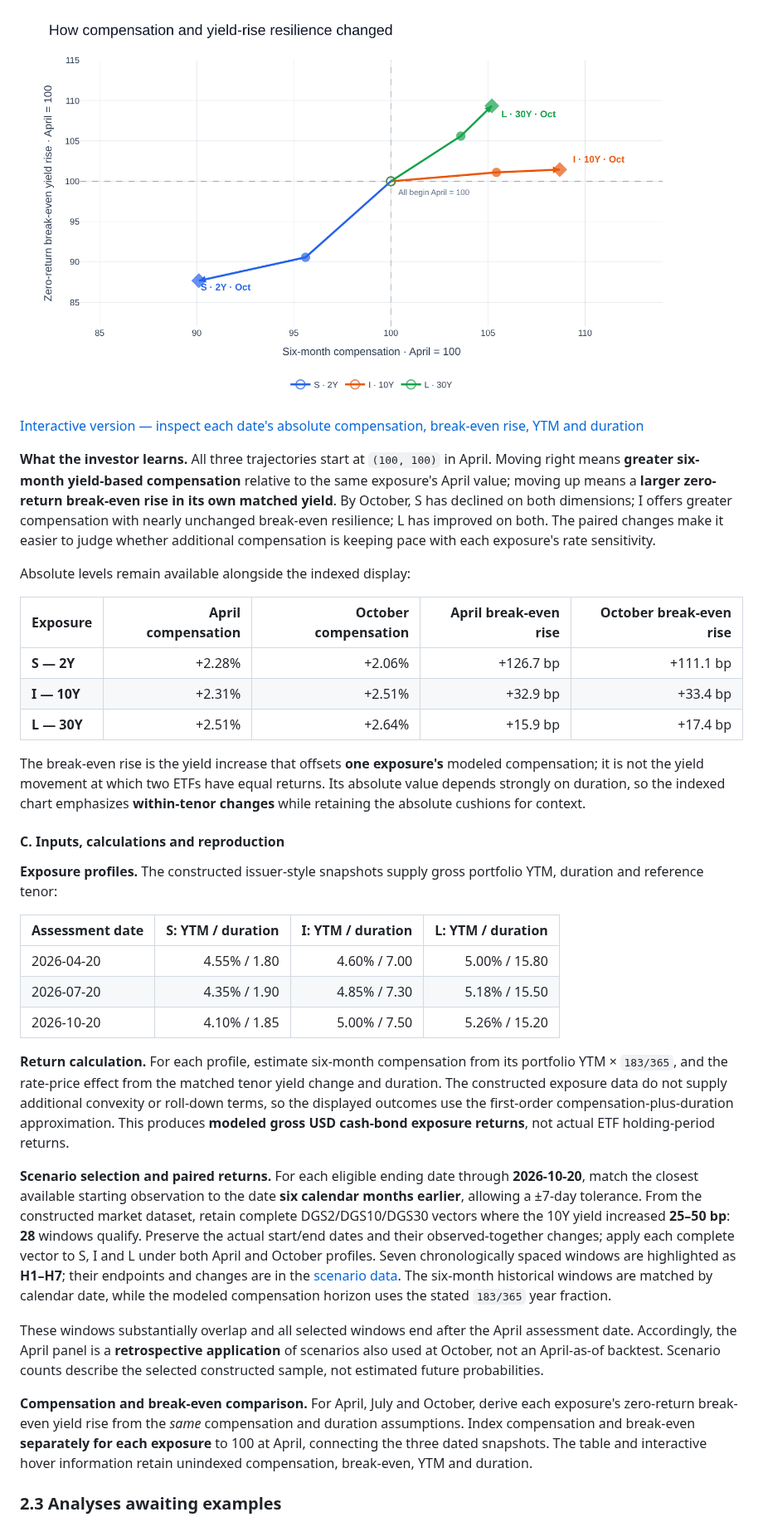
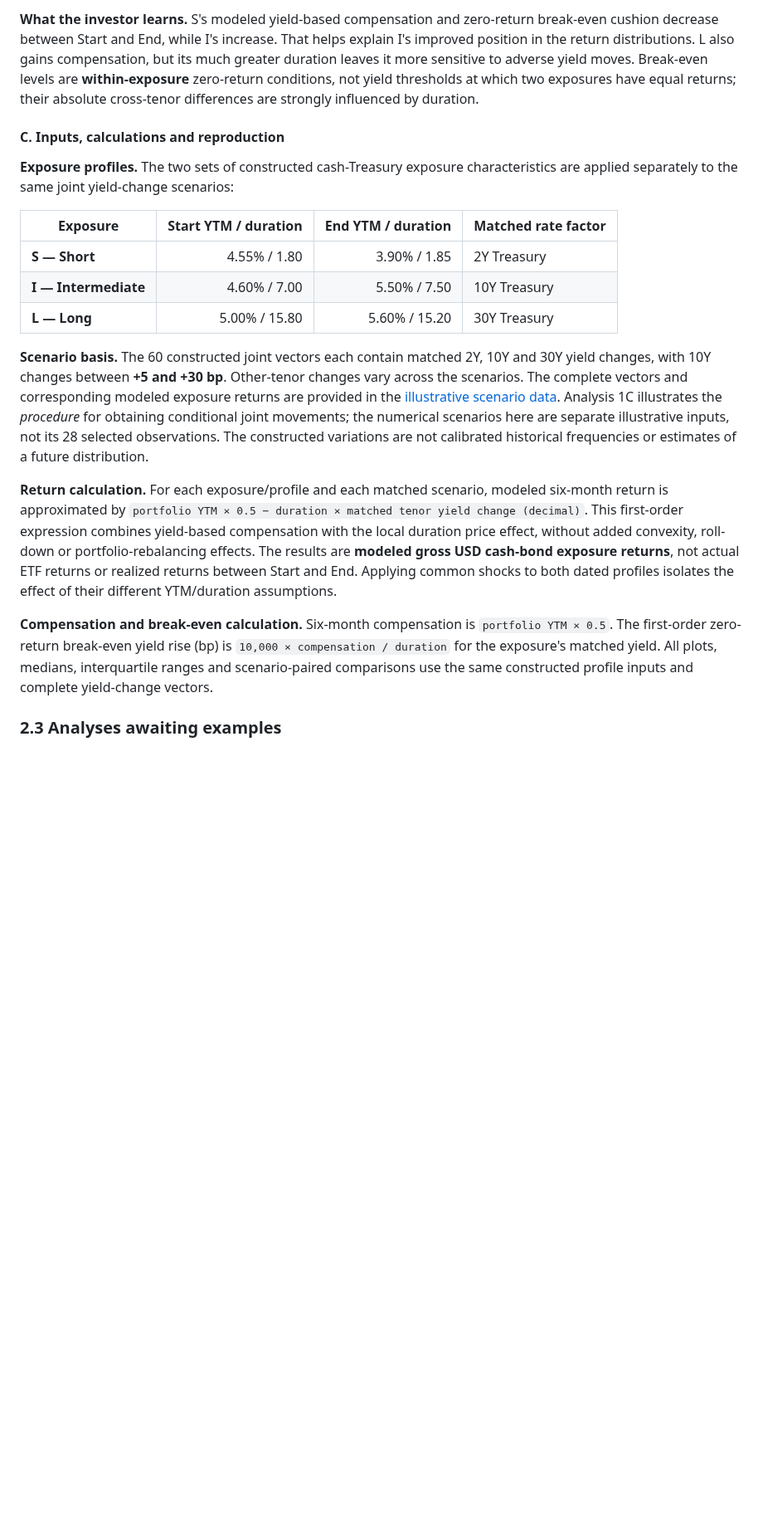
Before and after one commit to lbk209/bondview-v3, a Markdown page: docs/bond_etf_decision_examples.md, the part around one of its changes. Shown at 83% size. Rendered like a GitHub page; blank space fills up the shorter version.

```diff
--- a/docs/bond_etf_decision_examples.md
+++ b/docs/bond_etf_decision_examples.md
@@ -97,37 +105,21 @@ Comparing the April and October panels under the **same scenario vectors** isola
 
-![April-normalized trajectories of six-month compensation and zero-return break-even yield rise for the S, I and L exposures](assets/analysis2_compensation_break_even_indexed.png)
-
-[Interactive version — inspect each date's absolute compensation, break-even rise, YTM and duration](assets/analysis2_compensation_break_even_indexed.html)
-
-**What the investor learns.** All three trajectories start at `(100, 100)` in April. Moving right means **greater six-month yield-based compensation** relative to the same exposure's April value; moving up means a **larger zero-return break-even rise in its own matched yield**. By October, S has declined on both dimensions; I offers greater compensation with nearly unchanged break-even resilience; L has improved on both. The paired changes make it easier to judge whether additional compensation is keeping pace with each exposure's rate sensitivity.
-
-Absolute levels remain available alongside the indexed display:
-
-| Exposure | April compensation | October compensation | April break-even rise | October break-even rise |
-|---|---:|---:|---:|---:|
-| **S — 2Y** | +2.28% | +2.06% | +126.7 bp | +111.1 bp |
-| **I — 10Y** | +2.31% | +2.51% | +32.9 bp | +33.4 bp |
-| **L — 30Y** | +2.51% | +2.64% | +15.9 bp | +17.4 bp |
-
-The break-even rise is the yield increase that offsets **one exposure's** modeled compensation; it is not the yield movement at which two ETFs have equal returns. Its absolute value depends strongly on duration, so the indexed chart emphasizes **within-tenor changes** while retaining the absolute cushions for context.
+**What the investor learns.** S's modeled yield-based compensation and zero-return break-even cushion decrease between Start and End, while I's increase. That helps explain I's improved position in the return distributions. L also gains compensation, but its much greater duration leaves it more sensitive to adverse yield moves. Break-even levels are **within-exposure** zero-return conditions, not yield thresholds at which two exposures have equal returns; their absolute cross-tenor differences are strongly influenced by duration.
 
 #### C. Inputs, calculations and reproduction
 
-**Exposure profiles.** The constructed issuer-style snapshots supply gross portfolio YTM, duration and reference tenor:
+**Exposure profiles.** The two sets of constructed cash-Treasury exposure characteristics are applied separately to the same joint yield-change scenarios:
 
-| Assessment date | S: YTM / duration | I: YTM / duration | L: YTM / duration |
-|---|---:|---:|---:|
-| 2026-04-20 | 4.55% / 1.80 | 4.60% / 7.00 | 5.00% / 15.80 |
-| 2026-07-20 | 4.35% / 1.90 | 4.85% / 7.30 | 5.18% / 15.50 |
-| 2026-10-20 | 4.10% / 1.85 | 5.00% / 7.50 | 5.26% / 15.20 |
+| Exposure | Start YTM / duration | End YTM / duration | Matched rate factor |
+|---|---:|---:|---|
+| **S — Short** | 4.55% / 1.80 | 3.90% / 1.85 | 2Y Treasury |
+| **I — Intermediate** | 4.60% / 7.00 | 5.50% / 7.50 | 10Y Treasury |
+| **L — Long** | 5.00% / 15.80 | 5.60% / 15.20 | 30Y Treasury |
 
-**Return calculation.** For each profile, estimate six-month compensation from its portfolio YTM × `183/365`, and the rate-price effect from the matched tenor yield change and duration. The constructed exposure data do not supply additional convexity or roll-down terms, so the displayed outcomes use the first-order compensation-plus-duration approximation. This produces **modeled gross USD cash-bond exposure returns**, not actual ETF holding-period returns.
+**Scenario basis.** The 60 constructed joint vectors each contain matched 2Y, 10Y and 30Y yield changes, with 10Y changes between **+5 and +30 bp**. Other-tenor changes vary across the scenarios. The complete vectors and corresponding modeled exposure returns are provided in the [illustrative scenario data](assets/analysis2_illustrative_joint_scenarios.csv). Analysis 1C illustrates the *procedure* for obtaining conditional joint movements; the numerical scenarios here are separate illustrative inputs, not its 28 selected observations. The constructed variations are not calibrated historical frequencies or estimates of a future distribution.
 
-**Scenario selection and paired returns.** For each eligible ending date through **2026-10-20**, match the closest available starting observation to the date **six calendar months earlier**, allowing a ±7-day tolerance. From the constructed market dataset, retain complete DGS2/DGS10/DGS30 vectors where the 10Y yield increased **25–50 bp**: **28** windows qualify. Preserve the actual start/end dates and their observed-together changes; apply each complete vector to S, I and L under both April and October profiles. Seven chronologically spaced windows are highlighted as **H1–H7**; their endpoints and changes are in the [scenario data](assets/analysis2_conditioned_joint_windows.csv). The six-month historical windows are matched by calendar date, while the modeled compensation horizon uses the stated `183/365` year fraction.
+**Return calculation.** For each exposure/profile and each matched scenario, modeled six-month return is approximated by `portfolio YTM × 0.5 − duration × matched tenor yield change (decimal)`. This first-order expression combines yield-based compensation with the local duration price effect, without added convexity, roll-down or portfolio-rebalancing effects. The results are **modeled gross USD cash-bond exposure returns**, not actual ETF returns or realized returns between Start and End. Applying common shocks to both dated profiles isolates the effect of their different YTM/duration assumptions.
 
-These windows substantially overlap and all selected windows end after the April assessment date. Accordingly, the April panel is a **retrospective application** of scenarios also used at October, not an April-as-of backtest. Scenario counts describe the selected constructed sample, not estimated future probabilities.
-
-**Compensation and break-even comparison.** For April, July and October, derive each exposure's zero-return break-even yield rise from the *same* compensation and duration assumptions. Index compensation and break-even **separately for each exposure** to 100 at April, connecting the three dated snapshots. The table and interactive hover information retain unindexed compensation, break-even, YTM and duration.
+**Compensation and break-even calculation.** Six-month compensation is `portfolio YTM × 0.5`. The first-order zero-return break-even yield rise (bp) is `10,000 × compensation / duration` for the exposure's matched yield. All plots, medians, interquartile ranges and scenario-paired comparisons use the same constructed profile inputs and complete yield-change vectors.
 
 ### 2.3 Analyses awaiting examples
 
```
Also changed, not shown: other parts of docs/bond_etf_decision_examples.md (+17 -9 lines), docs/assets/analysis2_illustrative_return_distributions.png (added), docs/assets/analysis2_matched_scenario_returns.png (deleted), docs/assets/bond_etf_preference_regions.png (deleted), 3 other files.
